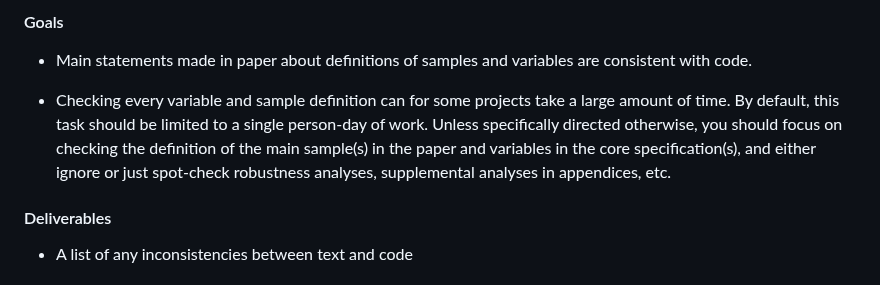
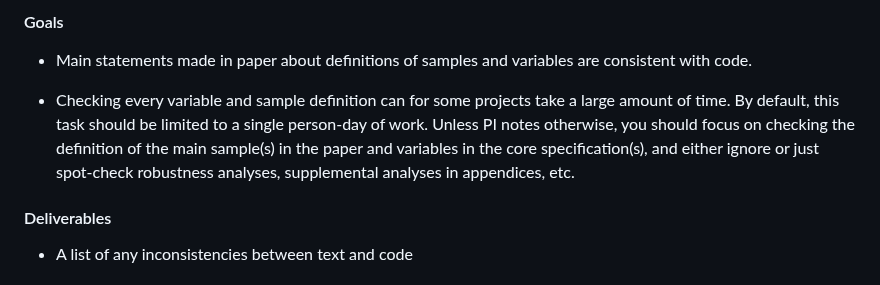
Before and after one commit to JMSLab/Template, a Markdown page: docs/production.md, the part around the change. Drawn GitHub-style.

Commit message:
Tidying for #90

```diff
--- a/docs/production.md
+++ b/docs/production.md
@@ -129,7 +129,7 @@ Production encompasses the steps we take before we circulate or submit a paper d
 
   *  Main statements made in paper about definitions of samples and variables are consistent with code.
 
-  *  Checking every variable and sample definition can for some projects take a large amount of time. By default, this task should be limited to a single person-day of work. Unless specifically directed otherwise, you should focus on checking the definition of the main sample(s) in the paper and variables in the core specification(s), and either ignore or just spot-check robustness analyses, supplemental analyses in appendices, etc.
+  *  Checking every variable and sample definition can for some projects take a large amount of time. By default, this task should be limited to a single person-day of work. Unless PI notes otherwise, you should focus on checking the definition of the main sample(s) in the paper and variables in the core specification(s), and either ignore or just spot-check robustness analyses, supplemental analyses in appendices, etc.
 
 #### Deliverables
 
```
